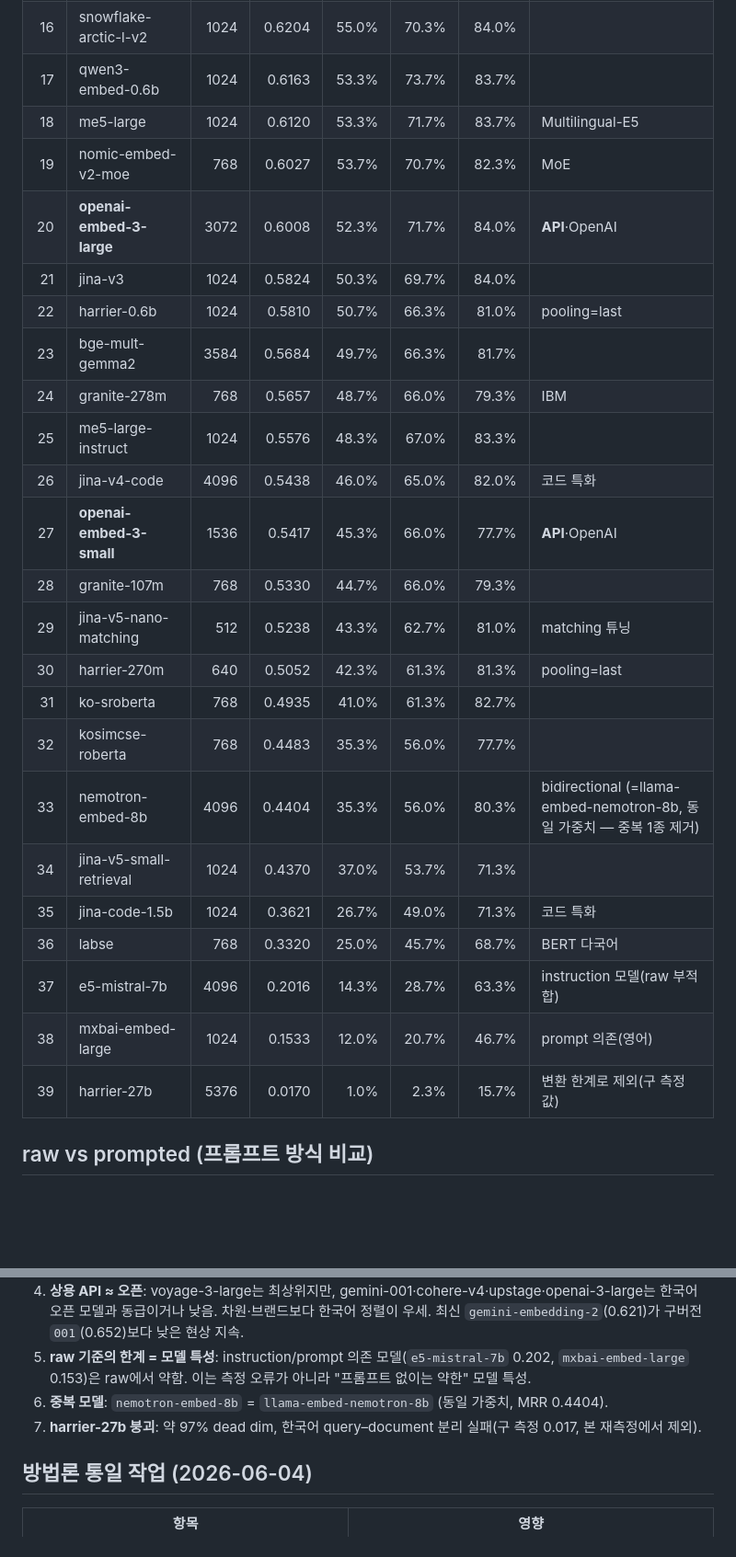
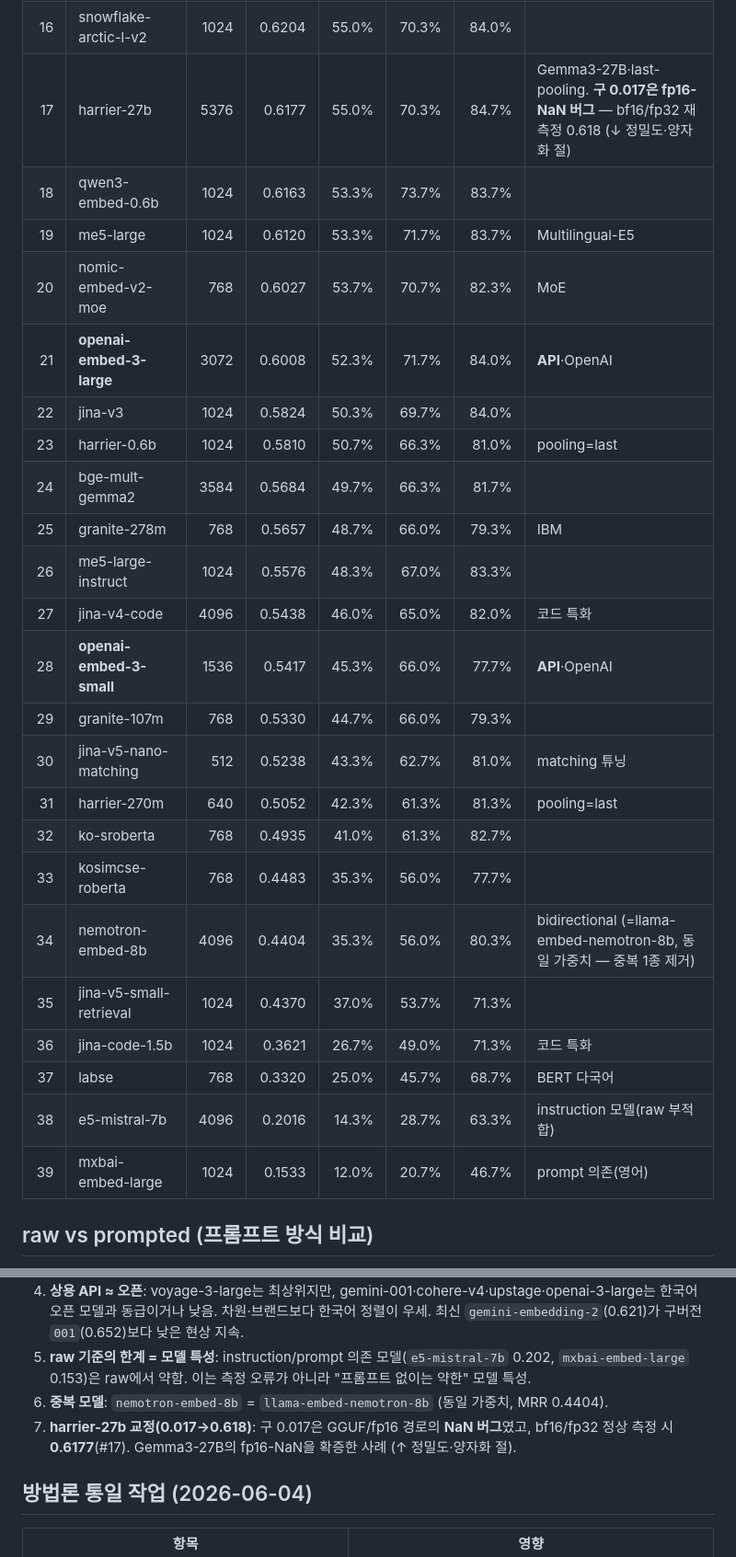
Before and after one commit to BAEM1N/RAG-Evaluation, a Markdown page: docs/3_embedding.md, 2 parts joined by grey strips. Shown at 92% size. Rendered like a GitHub page; blank space fills up the shorter version.

Commit message:
docs(embedding): harrier-27b 교정(0.017→0.618, #17) + 정밀도·양자화 강건성 절 추가
- harrier-27b 구 0.017은 fp16-NaN 버그 → bf16/fp32 0.618 재측정, 리더보드 #17 재순위
- dtype(fp32/bf16/fp16) 무손실 + Gemma fp16-NaN 정리 (27B 확증)
- 공식 GGUF 정수 양자화 곡선(Q8~Q2): Q4 스윗스팟·Q3 절벽·클수록 강건
- 핵심관찰 #7 harrier 교정

```diff
--- a/docs/3_embedding.md
+++ b/docs/3_embedding.md
@@ -30,29 +30,29 @@
 | 14 | bge-m3 | 1024 | 0.6227 | 54.7% | 73.3% | 85.0% | pooling=cls |
 | 15 | **gemini-embed-2** | 3072 | 0.6210 | 54.7% | 71.0% | 87.0% | **API**·Google (001보다 낮음) |
 | 16 | snowflake-arctic-l-v2 | 1024 | 0.6204 | 55.0% | 70.3% | 84.0% |  |
-| 17 | qwen3-embed-0.6b | 1024 | 0.6163 | 53.3% | 73.7% | 83.7% |  |
-| 18 | me5-large | 1024 | 0.6120 | 53.3% | 71.7% | 83.7% | Multilingual-E5 |
-| 19 | nomic-embed-v2-moe | 768 | 0.6027 | 53.7% | 70.7% | 82.3% | MoE |
-| 20 | **openai-embed-3-large** | 3072 | 0.6008 | 52.3% | 71.7% | 84.0% | **API**·OpenAI |
-| 21 | jina-v3 | 1024 | 0.5824 | 50.3% | 69.7% | 84.0% |  |
-| 22 | harrier-0.6b | 1024 | 0.5810 | 50.7% | 66.3% | 81.0% | pooling=last |
-| 23 | bge-mult-gemma2 | 3584 | 0.5684 | 49.7% | 66.3% | 81.7% |  |
-| 24 | granite-278m | 768 | 0.5657 | 48.7% | 66.0% | 79.3% | IBM |
-| 25 | me5-large-instruct | 1024 | 0.5576 | 48.3% | 67.0% | 83.3% |  |
-| 26 | jina-v4-code | 4096 | 0.5438 | 46.0% | 65.0% | 82.0% | 코드 특화 |
-| 27 | **openai-embed-3-small** | 1536 | 0.5417 | 45.3% | 66.0% | 77.7% | **API**·OpenAI |
-| 28 | granite-107m | 768 | 0.5330 | 44.7% | 66.0% | 79.3% |  |
-| 29 | jina-v5-nano-matching | 512 | 0.5238 | 43.3% | 62.7% | 81.0% | matching 튜닝 |
-| 30 | harrier-270m | 640 | 0.5052 | 42.3% | 61.3% | 81.3% | pooling=last |
-| 31 | ko-sroberta | 768 | 0.4935 | 41.0% | 61.3% | 82.7% |  |
-| 32 | kosimcse-roberta | 768 | 0.4483 | 35.3% | 56.0% | 77.7% |  |
-| 33 | nemotron-embed-8b | 4096 | 0.4404 | 35.3% | 56.0% | 80.3% | bidirectional (=llama-embed-nemotron-8b, 동일 가중치 — 중복 1종 제거) |
-| 34 | jina-v5-small-retrieval | 1024 | 0.4370 | 37.0% | 53.7% | 71.3% |  |
-| 35 | jina-code-1.5b | 1024 | 0.3621 | 26.7% | 49.0% | 71.3% | 코드 특화 |
-| 36 | labse | 768 | 0.3320 | 25.0% | 45.7% | 68.7% | BERT 다국어 |
-| 37 | e5-mistral-7b | 4096 | 0.2016 | 14.3% | 28.7% | 63.3% | instruction 모델(raw 부적합) |
-| 38 | mxbai-embed-large | 1024 | 0.1533 | 12.0% | 20.7% | 46.7% | prompt 의존(영어) |
-| 39 | harrier-27b | 5376 | 0.0170 | 1.0% | 2.3% | 15.7% | 변환 한계로 제외(구 측정값) |
+| 17 | harrier-27b | 5376 | 0.6177 | 55.0% | 70.3% | 84.7% | Gemma3-27B·last-pooling. **구 0.017은 fp16-NaN 버그** — bf16/fp32 재측정 0.618 (↓ 정밀도·양자화 절) |
+| 18 | qwen3-embed-0.6b | 1024 | 0.6163 | 53.3% | 73.7% | 83.7% |  |
+| 19 | me5-large | 1024 | 0.6120 | 53.3% | 71.7% | 83.7% | Multilingual-E5 |
+| 20 | nomic-embed-v2-moe | 768 | 0.6027 | 53.7% | 70.7% | 82.3% | MoE |
+| 21 | **openai-embed-3-large** | 3072 | 0.6008 | 52.3% | 71.7% | 84.0% | **API**·OpenAI |
+| 22 | jina-v3 | 1024 | 0.5824 | 50.3% | 69.7% | 84.0% |  |
+| 23 | harrier-0.6b | 1024 | 0.5810 | 50.7% | 66.3% | 81.0% | pooling=last |
+| 24 | bge-mult-gemma2 | 3584 | 0.5684 | 49.7% | 66.3% | 81.7% |  |
+| 25 | granite-278m | 768 | 0.5657 | 48.7% | 66.0% | 79.3% | IBM |
+| 26 | me5-large-instruct | 1024 | 0.5576 | 48.3% | 67.0% | 83.3% |  |
+| 27 | jina-v4-code | 4096 | 0.5438 | 46.0% | 65.0% | 82.0% | 코드 특화 |
+| 28 | **openai-embed-3-small** | 1536 | 0.5417 | 45.3% | 66.0% | 77.7% | **API**·OpenAI |
+| 29 | granite-107m | 768 | 0.5330 | 44.7% | 66.0% | 79.3% |  |
+| 30 | jina-v5-nano-matching | 512 | 0.5238 | 43.3% | 62.7% | 81.0% | matching 튜닝 |
+| 31 | harrier-270m | 640 | 0.5052 | 42.3% | 61.3% | 81.3% | pooling=last |
+| 32 | ko-sroberta | 768 | 0.4935 | 41.0% | 61.3% | 82.7% |  |
+| 33 | kosimcse-roberta | 768 | 0.4483 | 35.3% | 56.0% | 77.7% |  |
+| 34 | nemotron-embed-8b | 4096 | 0.4404 | 35.3% | 56.0% | 80.3% | bidirectional (=llama-embed-nemotron-8b, 동일 가중치 — 중복 1종 제거) |
+| 35 | jina-v5-small-retrieval | 1024 | 0.4370 | 37.0% | 53.7% | 71.3% |  |
+| 36 | jina-code-1.5b | 1024 | 0.3621 | 26.7% | 49.0% | 71.3% | 코드 특화 |
+| 37 | labse | 768 | 0.3320 | 25.0% | 45.7% | 68.7% | BERT 다국어 |
+| 38 | e5-mistral-7b | 4096 | 0.2016 | 14.3% | 28.7% | 63.3% | instruction 모델(raw 부적합) |
+| 39 | mxbai-embed-large | 1024 | 0.1533 | 12.0% | 20.7% | 46.7% | prompt 의존(영어) |
 
 ## raw vs prompted (프롬프트 방식 비교)
 
@@ -95,7 +128,7 @@
 4. **상용 API ≈ 오픈**: voyage-3-large는 최상위지만, gemini-001·cohere-v4·upstage·openai-3-large는 한국어 오픈 모델과 동급이거나 낮음. 차원·브랜드보다 한국어 정렬이 우세. 최신 `gemini-embedding-2`(0.621)가 구버전 `001`(0.652)보다 낮은 현상 지속.
 5. **raw 기준의 한계 = 모델 특성**: instruction/prompt 의존 모델(`e5-mistral-7b` 0.202, `mxbai-embed-large` 0.153)은 raw에서 약함. 이는 측정 오류가 아니라 "프롬프트 없이는 약한" 모델 특성.
 6. **중복 모델**: `nemotron-embed-8b` = `llama-embed-nemotron-8b` (동일 가중치, MRR 0.4404).
-7. **harrier-27b 붕괴**: 약 97% dead dim, 한국어 query–document 분리 실패(구 측정 0.017, 본 재측정에서 제외).
+7. **harrier-27b 교정(0.017→0.618)**: 구 0.017은 GGUF/fp16 경로의 **NaN 버그**였고, bf16/fp32 정상 측정 시 **0.6177**(#17). Gemma3-27B의 fp16-NaN을 확증한 사례 (↑ 정밀도·양자화 절).
 
 ## 방법론 통일 작업 (2026-06-04)
 
```
Also changed, not shown: other parts of docs/3_embedding.md (+33 -0 lines).
